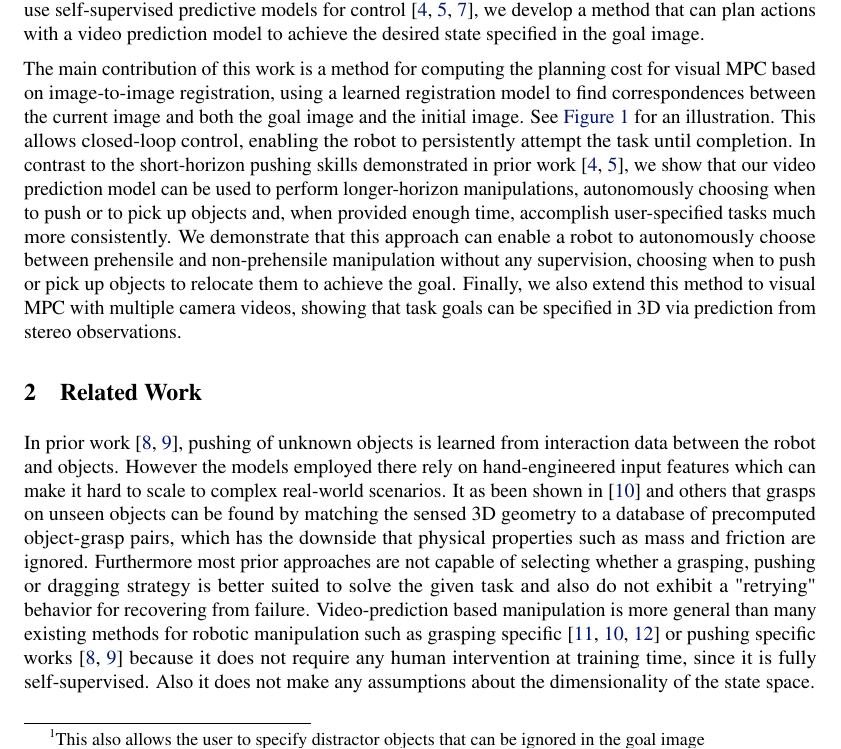
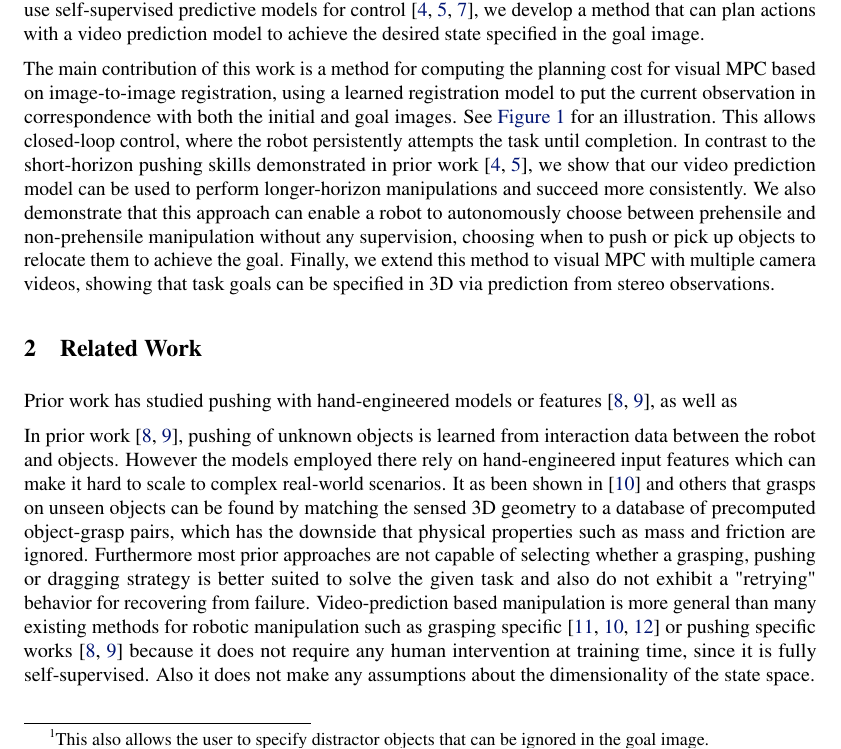
Before and after one commit to febert/latex-precision_onpolicy_grasping_VMPC, a LaTeX paper (main.tex, which reads intro.tex, relatedwork.tex): part of page 2 of 13, cut so that both start at the same text. Compiled offline with pdfLaTeX.

Commit message:
Updates from ShareLaTeX

```diff
--- a/intro.tex
+++ b/intro.tex
@@ -40,13 +40,13 @@ We propose a cost function for vision-based control based on image-to-image regi
 %%SL.04.20: I would recommend reading through this carefully and noting the key points that we need to touch on in an introduction: https://cs.stanford.edu/people/widom/paper-writing.html
 
 
-We demonstrate our method on the task of maneuvering unknown objects in a table-top setting using a robot manipulator. To autonomously learn to perform manipulation skills accurately, tasks need to be specified in way that allows for precision and retrying. We specify a goal by providing an image of the desired configuration along with user-annotated positions of the objects or points of interest\footnote{This also allows the user to specify distractor objects that can be ignored in the goal image}. This provides a straight-forward and grounded mechanism for a user to specify a goal in the observation space of the robot. Note, however, that these commands are not provided during training, and the model has no prior knowledge of objects or goals.
+We demonstrate our method on the task of maneuvering unknown objects in a table-top setting using a robot manipulator. To autonomously learn to perform manipulation skills accurately, tasks need to be specified in way that allows for precision and retrying. We specify a goal by providing an image of the desired configuration along with user-annotated positions of the objects or points of interest\footnote{This also allows the user to specify distractor objects that can be ignored in the goal image.}. This provides a straight-forward and grounded mechanism for a user to specify a goal in the observation space of the robot. Note, however, that these commands are not provided during training, and the model has no prior knowledge of objects or goals.
 Building on prior methods that use self-supervised predictive models for control~\cite{foresight,sna,se3_control}, we develop a method that can plan actions with a video prediction model to achieve the desired state specified in the goal image.
 %%SL.06.12: I feel like maybe we should explicitly say that our method builds on prior work (foresight, sna), since in this case the contribution might actually be easier to understand if we explicitly frame it in terms of prior work. It might open us up to accusations that the work is incremental, but I think that is less bad than a lack of clarity about the nature of the contribution
 
-The main contribution of this work is a method for computing the planning cost for visual MPC based on image-to-image registration, using a learned registration model to find correspondences  between the current image and both the goal image and the initial image. See \autoref{fig:overview} for an illustration.
+The main contribution of this work is a method for computing the planning cost for visual MPC based on image-to-image registration, using a learned registration model to put the current observation in correspondence with both the initial and goal images. See \autoref{fig:overview} for an illustration.
 %We train a deep convolutional network to find these correspondences by learning an image-to-image warping function in a self-supervised manner.
-This allows closed-loop control, enabling the robot to persistently attempt the task until completion. In contrast to the short-horizon pushing skills demonstrated in prior work~\cite{foresight,sna}, we show that our video prediction model can be used to perform longer-horizon manipulations, autonomously choosing when to push or to  pick up objects and, when provided enough time, accomplish user-specified tasks much more consistently. We demonstrate that this approach can enable a robot to autonomously choose between prehensile and non-prehensile manipulation without any supervision, choosing when to push or pick up objects to relocate them to achieve the goal. Finally, we also extend this method to visual MPC with multiple camera videos, showing that task goals can be specified in 3D via prediction from stereo observations.
+This allows closed-loop control, where the robot persistently attempts the task until completion. In contrast to the short-horizon pushing skills demonstrated in prior work~\cite{foresight,sna}, we show that our video prediction model can be used to perform longer-horizon manipulations and succeed more consistently. We also demonstrate that this approach can enable a robot to autonomously choose between prehensile and non-prehensile manipulation without any supervision, choosing when to push or pick up objects to relocate them to achieve the goal. Finally, we extend this method to visual MPC with multiple camera videos, showing that task goals can be specified in 3D via prediction from stereo observations.
 
 %In addition, we show that a joint pushing and grasping-policy can be emerge from pure self-supervised learning. Furthermore by using with two separate views for video-prediction and task specification, 3D-tasks manipulation tasks can be solved.
 
--- a/relatedwork.tex
+++ b/relatedwork.tex
@@ -1,6 +1,9 @@
 \vspace{-0.1cm}
 \section{Related Work}
 \vspace{-0.1cm}
+
+Prior work has studied pushing with hand-engineered models or features \cite{hermans2013learning,salganicoff1993vision}, as well as
+
 In prior work \cite{hermans2013learning,salganicoff1993vision}, pushing of unknown objects is learned from interaction data between the robot and objects. However the models employed there rely on hand-engineered input features which can make it hard to scale to complex real-world scenarios.
 It as been shown in \cite{goldfeder2009data} and others that grasps on unseen objects can be found by matching the sensed 3D geometry to a database of precomputed object-grasp pairs, which has the downside that physical properties such as mass and friction are ignored. Furthermore most prior approaches are not capable of selecting whether a grasping, pushing or dragging strategy is better suited to solve the given task and also do not exhibit a "retrying" behavior for recovering from failure.
 Video-prediction based manipulation is more general than many existing methods for robotic manipulation such as grasping specific \cite{lenz2015deep, goldfeder2009data, zeng2017robotic} or pushing specific works \cite{hermans2013learning, salganicoff1993vision} because it does not require any human intervention at training time, since it is fully self-supervised. Also it does not make any assumptions about the dimensionality of the state space.
```
